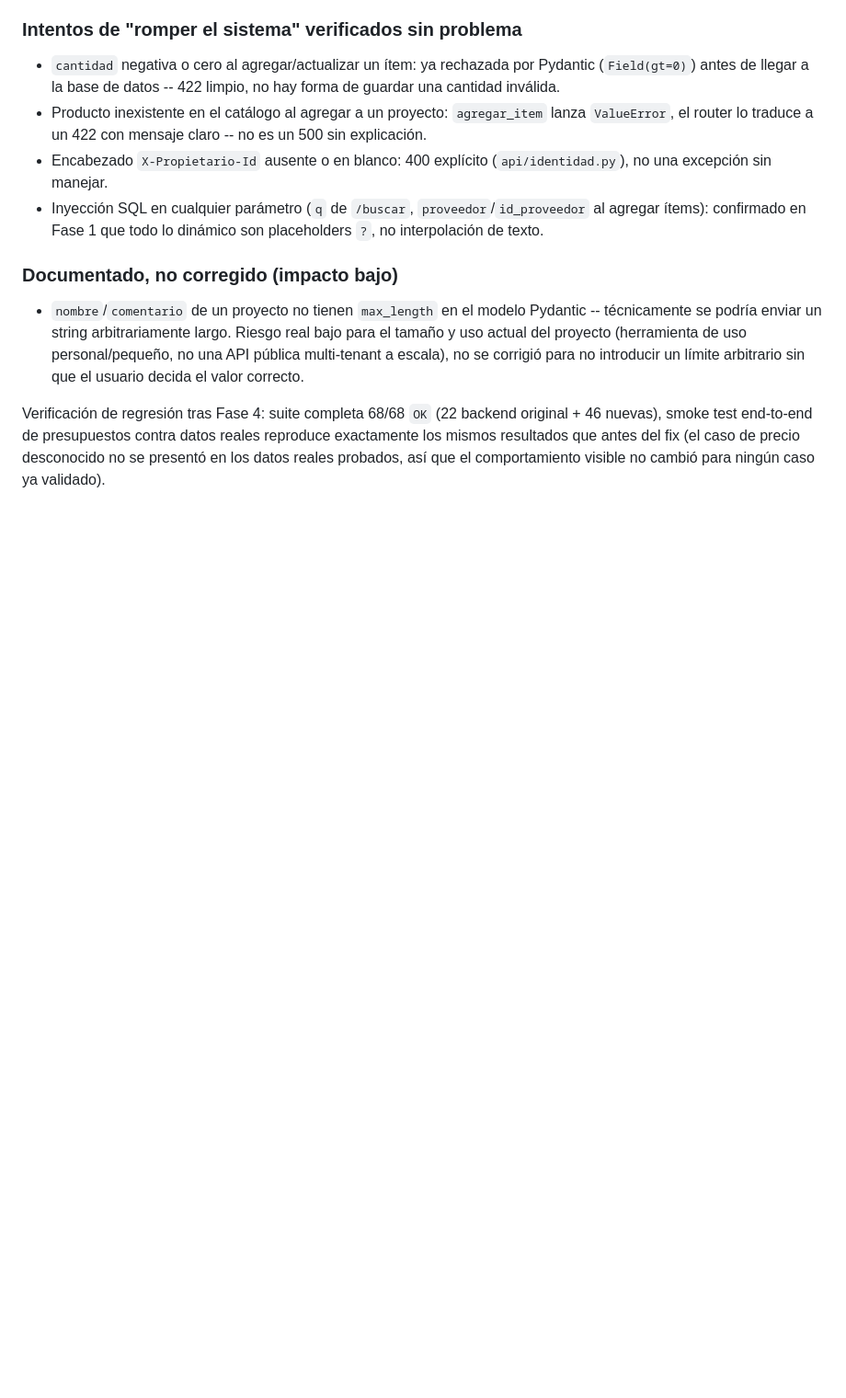
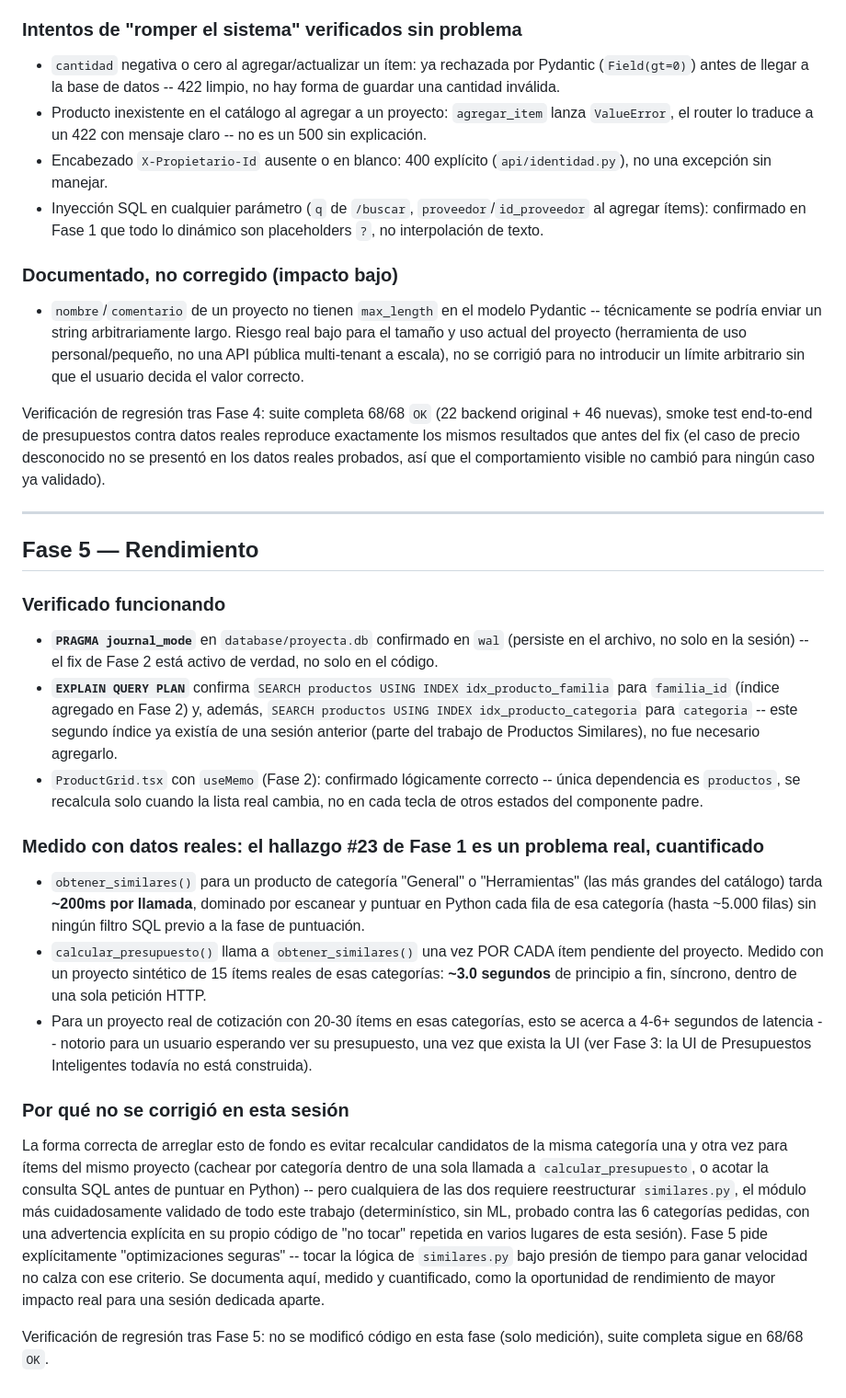
Before and after one commit to barzuna10-creator/proyecta-data, a Markdown page: AUDITORIA_TECNICA.md, the part around the change. Shown at 92% size. Rendered like a GitHub page; blank space fills up the shorter version.

Commit message:
Documentar hallazgos de Fase 5 (rendimiento medido, sin cambios de código)

```diff
--- a/AUDITORIA_TECNICA.md
+++ b/AUDITORIA_TECNICA.md
@@ -149,3 +149,22 @@ Recorrido real con Playwright contra datos reales (búsqueda, caracteres especia
 - `nombre`/`comentario` de un proyecto no tienen `max_length` en el modelo Pydantic -- técnicamente se podría enviar un string arbitrariamente largo. Riesgo real bajo para el tamaño y uso actual del proyecto (herramienta de uso personal/pequeño, no una API pública multi-tenant a escala), no se corrigió para no introducir un límite arbitrario sin que el usuario decida el valor correcto.
 
 Verificación de regresión tras Fase 4: suite completa 68/68 `OK` (22 backend original + 46 nuevas), smoke test end-to-end de presupuestos contra datos reales reproduce exactamente los mismos resultados que antes del fix (el caso de precio desconocido no se presentó en los datos reales probados, así que el comportamiento visible no cambió para ningún caso ya validado).
+
+---
+
+## Fase 5 — Rendimiento
+
+### Verificado funcionando
+- **`PRAGMA journal_mode`** en `database/proyecta.db` confirmado en `wal` (persiste en el archivo, no solo en la sesión) -- el fix de Fase 2 está activo de verdad, no solo en el código.
+- **`EXPLAIN QUERY PLAN`** confirma `SEARCH productos USING INDEX idx_producto_familia` para `familia_id` (índice agregado en Fase 2) y, además, `SEARCH productos USING INDEX idx_producto_categoria` para `categoria` -- este segundo índice ya existía de una sesión anterior (parte del trabajo de Productos Similares), no fue necesario agregarlo.
+- `ProductGrid.tsx` con `useMemo` (Fase 2): confirmado lógicamente correcto -- única dependencia es `productos`, se recalcula solo cuando la lista real cambia, no en cada tecla de otros estados del componente padre.
+
+### Medido con datos reales: el hallazgo #23 de Fase 1 es un problema real, cuantificado
+- `obtener_similares()` para un producto de categoría "General" o "Herramientas" (las más grandes del catálogo) tarda **~200ms por llamada**, dominado por escanear y puntuar en Python cada fila de esa categoría (hasta ~5.000 filas) sin ningún filtro SQL previo a la fase de puntuación.
+- `calcular_presupuesto()` llama a `obtener_similares()` una vez POR CADA ítem pendiente del proyecto. Medido con un proyecto sintético de 15 ítems reales de esas categorías: **~3.0 segundos** de principio a fin, síncrono, dentro de una sola petición HTTP.
+- Para un proyecto real de cotización con 20-30 ítems en esas categorías, esto se acerca a 4-6+ segundos de latencia -- notorio para un usuario esperando ver su presupuesto, una vez que exista la UI (ver Fase 3: la UI de Presupuestos Inteligentes todavía no está construida).
+
+### Por qué no se corrigió en esta sesión
+La forma correcta de arreglar esto de fondo es evitar recalcular candidatos de la misma categoría una y otra vez para ítems del mismo proyecto (cachear por categoría dentro de una sola llamada a `calcular_presupuesto`, o acotar la consulta SQL antes de puntuar en Python) -- pero cualquiera de las dos requiere reestructurar `similares.py`, el módulo más cuidadosamente validado de todo este trabajo (determinístico, sin ML, probado contra las 6 categorías pedidas, con una advertencia explícita en su propio código de "no tocar" repetida en varios lugares de esta sesión). Fase 5 pide explícitamente "optimizaciones seguras" -- tocar la lógica de `similares.py` bajo presión de tiempo para ganar velocidad no calza con ese criterio. Se documenta aquí, medido y cuantificado, como la oportunidad de rendimiento de mayor impacto real para una sesión dedicada aparte.
+
+Verificación de regresión tras Fase 5: no se modificó código en esta fase (solo medición), suite completa sigue en 68/68 `OK`.
```
